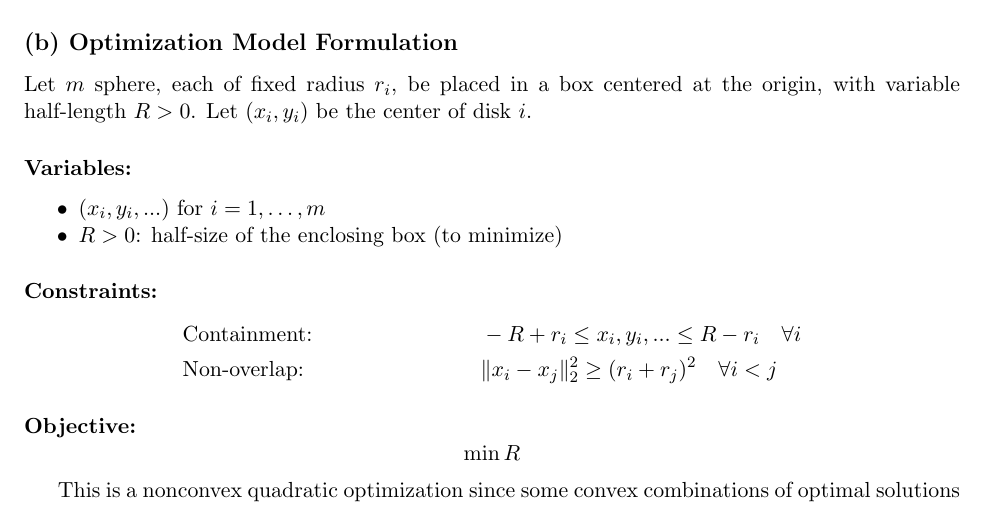
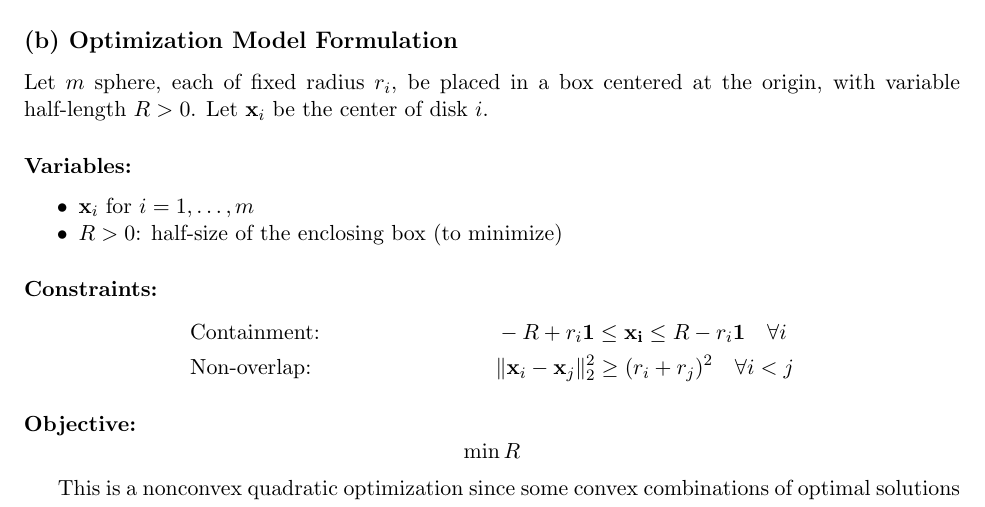
Before and after one commit to smoralesduarte/mat258a, a LaTeX problem sheet (hw1/hw1.tex): part of page 1 of 2, cut so that both start at the same text. Compiled offline with pdfLaTeX.

Commit message:
finished hw1

```diff
--- a/hw1/hw1.tex
+++ b/hw1/hw1.tex
@@ -42,18 +42,19 @@ We show that two circular disks of radii $r_1$, $r_2$ centered at $x_1$, $x_2 \i
 
 \subsection*{(b) Optimization Model Formulation}
 
-Let $m$ sphere, each of fixed radius $r_i$, be placed in a box centered at the origin, with variable half-length $R > 0$. Let $(x_i, y_i)$ be the center of disk $i$.
+Let $m$ sphere, each of fixed radius $r_i$, be placed in a box centered at the origin, with variable half-length $R > 0$. Let $\mathbf{x}_i$ be the center of disk $i$.
 
+% ones vector: $
 \paragraph{Variables:}
 \begin{itemize}[noitemsep]
-    \item $(x_i, y_i, ...)$ for $i = 1, \dots, m$
+    \item $\mathbf{x}_i$ for $i = 1, \dots, m$
     \item $R > 0$: half-size of the enclosing box (to minimize)
 \end{itemize}
 
 \paragraph{Constraints:}
 \begin{align*}
-    & \text{Containment: } && -R + r_i \leq x_i, y_i, ... \leq R - r_i \quad \forall i \\
-    & \text{Non-overlap: } && \|x_i - x_j\|_2^2 \geq (r_i + r_j)^2 \quad \forall i < j
+    & \text{Containment: } && -R + r_i\mathbf{1} \leq \mathbf{x_i} \leq R - r_i\mathbf{1}  \quad \forall i \\
+    & \text{Non-overlap: } && \|\mathbf{x}_i - \mathbf{x}_j\|_2^2 \geq (r_i + r_j)^2 \quad \forall i < j
 \end{align*}
 
 \paragraph{Objective:}
```
Also changed, not shown: hw1/hw1.pdf.
